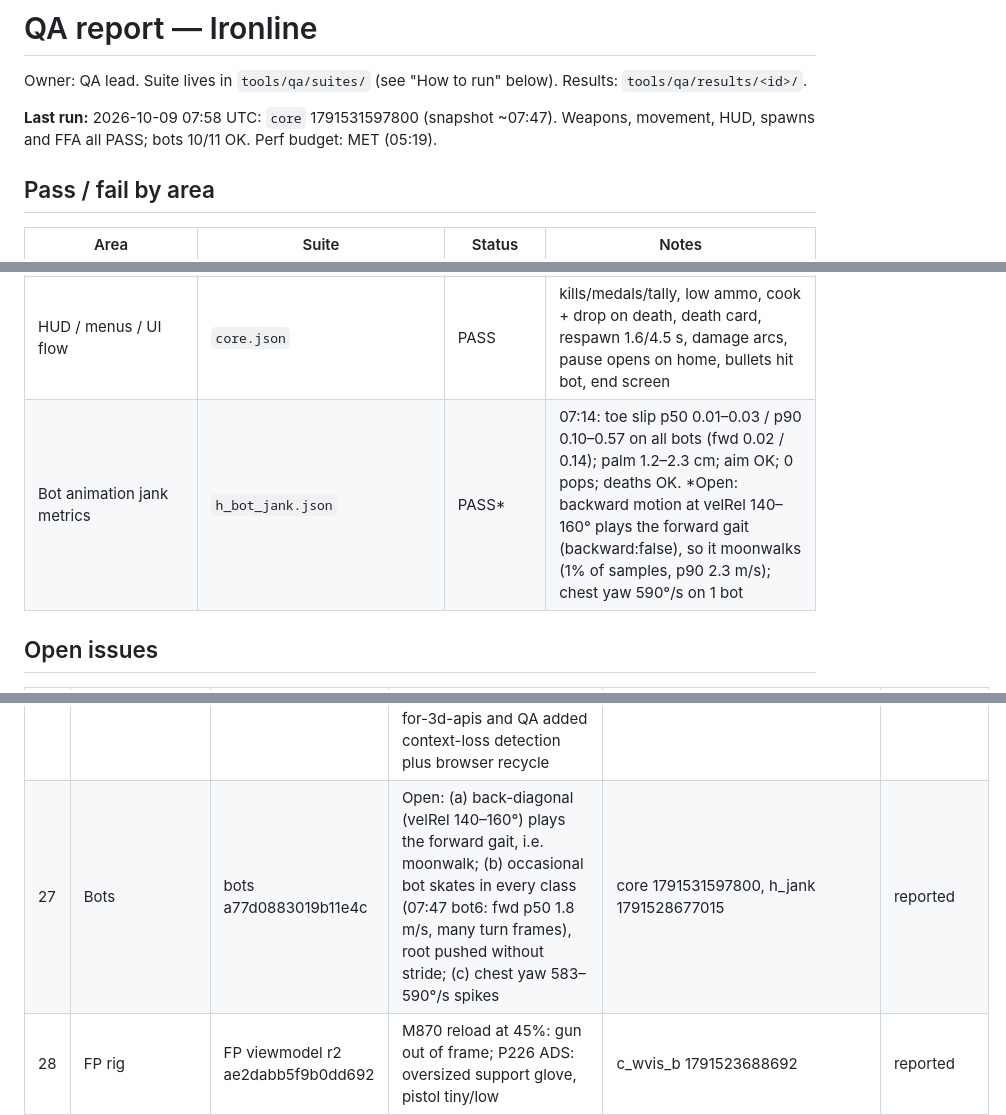
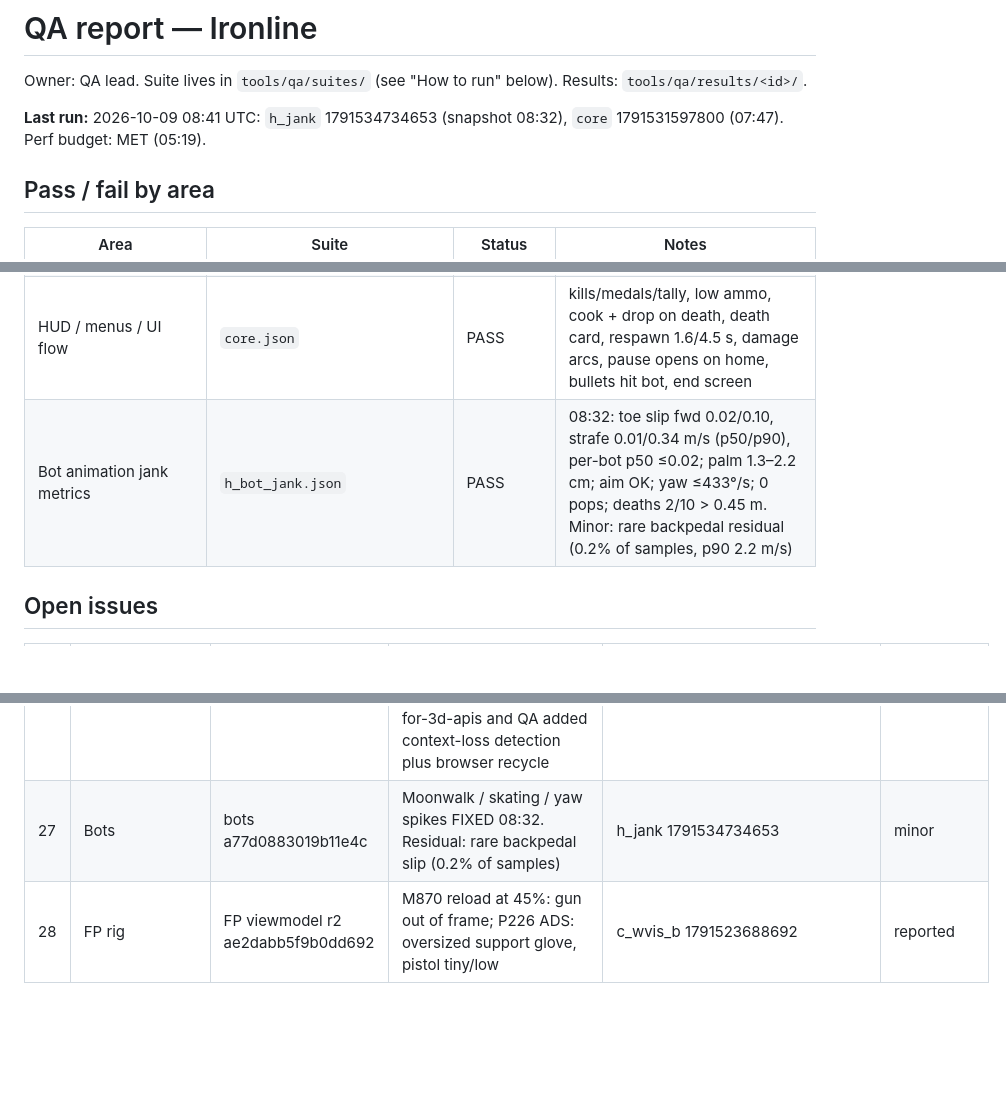
Before and after one commit to cktang88/3d-fps, a Markdown page: docs/QA_REPORT.md, 3 parts joined by grey strips. Drawn GitHub-style; blank space fills up the shorter version.

Commit message:
WIP: engineer progress
Co-Authored-By: Claude Opus 5.5 <noreply@anthropic.com>
Claude-Session: https://claude.ai/code/session_014CJpyvYgRJoRNNrfh43eEC

```diff
--- a/docs/QA_REPORT.md
+++ b/docs/QA_REPORT.md
@@ -2,7 +2,7 @@
 
 Owner: QA lead. Suite lives in `tools/qa/suites/` (see "How to run" below). Results: `tools/qa/results/<id>/`.
 
-**Last run:** 2026-10-09 07:58 UTC: `core` 1791531597800 (snapshot ~07:47). Weapons, movement, HUD, spawns and FFA all PASS; bots 10/11 OK. Perf budget: MET (05:19).
+**Last run:** 2026-10-09 08:41 UTC: `h_jank` 1791534734653 (snapshot 08:32), `core` 1791531597800 (07:47). Perf budget: MET (05:19).
 
 ## Pass / fail by area
 
@@ -17,7 +17,7 @@ Owner: QA lead. Suite lives in `tools/qa/suites/` (see "How to run" below). Resu
 | Recoil / spray (tuned feature) | `w_spray.json` | BASELINE 04:10 | 25 m: tapC 100% torso on every rifle (median 2–4 cm); autoC torso 37–65%; burst3C 53–100%. Pistols tapC land 10–16 cm low at 25 m (p226 MPI −10 cm, m1911 −16 cm), possible sight zeroing |
 | FFA | `f_ffa.json` | PASS | 06:48: spawn, 120 s sim, scoreboard, bot close-up; no NaN, no console messages |
 | HUD / menus / UI flow | `core.json` | PASS | kills/medals/tally, low ammo, cook + drop on death, death card, respawn 1.6/4.5 s, damage arcs, pause opens on home, bullets hit bot, end screen |
-| Bot animation jank metrics | `h_bot_jank.json` | PASS* | 07:14: toe slip p50 0.01–0.03 / p90 0.10–0.57 on all bots (fwd 0.02 / 0.14); palm 1.2–2.3 cm; aim OK; 0 pops; deaths OK. *Open: backward motion at velRel 140–160° plays the forward gait (backward:false), so it moonwalks (1% of samples, p90 2.3 m/s); chest yaw 590°/s on 1 bot |
+| Bot animation jank metrics | `h_bot_jank.json` | PASS | 08:32: toe slip fwd 0.02/0.10, strafe 0.01/0.34 m/s (p50/p90), per-bot p50 ≤0.02; palm 1.3–2.2 cm; aim OK; yaw ≤433°/s; 0 pops; deaths 2/10 > 0.45 m. Minor: rare backpedal residual (0.2% of samples, p90 2.2 m/s) |
 
 ## Open issues
 
@@ -46,7 +46,7 @@ Owner: QA lead. Suite lives in `tools/qa/suites/` (see "How to run" below). Resu
 | 24 | Physics hang | coordinator (Player.js) | Page hang inside Rapier world.step() (captured stack), likely NaN player collider translation via Player._syncBody; proposed 8-line finite guard (QA edit blocked by permissions) | runner log 01:50 fprig_cov | guard applied by coordinator 02:15; origin hunt re-runs queued |
 | 25 | Perf | perf a06576c27e6a80553 | Draw calls regressed (transmission glass + zoning, fixed by owner); PVS 404 (VERIFIED gone 03:07); FPS overlay intentional (user); chunky FP gun = dynamic res at 85% (disabled under QA) | e_keyart 1791509573464 | VERIFIED fixed 03:37 |
 | 26 | Runner | coordinator / render | "Renders nothing" 04:48 was a WebGL context loss at ~04:21 that made Chrome block 3D for the origin; not a code bug. Runner now passes --disable-domain-blocking-for-3d-apis and QA added context-loss detection plus browser recycle | c_optics 1791519443222 | RESOLVED 04:58 (smoke clean) |
-| 27 | Bots | bots a77d0883019b11e4c | Open: (a) back-diagonal (velRel 140–160°) plays the forward gait, i.e. moonwalk; (b) occasional bot skates in every class (07:47 bot6: fwd p50 1.8 m/s, many turn frames), root pushed without stride; (c) chest yaw 583–590°/s spikes | core 1791531597800, h_jank 1791528677015 | reported |
+| 27 | Bots | bots a77d0883019b11e4c | Moonwalk / skating / yaw spikes FIXED 08:32. Residual: rare backpedal slip (0.2% of samples) | h_jank 1791534734653 | minor |
 | 28 | FP rig | FP viewmodel r2 ae2dabb5f9b0dd692 | M870 reload at 45%: gun out of frame; P226 ADS: oversized support glove, pistol tiny/low | c_wvis_b 1791523688692 | reported |
 | 29 | Render | FP viewmodel r2 ae2dabb5f9b0dd692 | 1160-call / 2.3M-tri frame on the first render after a weapon switch (≈ full light-probe refresh); the shot frame itself is a normal 248 calls | k_m24_spike 1791525779216 | reported |
 | 30 | Weapons | FP viewmodel r2 ae2dabb5f9b0dd692 | Pistols land low on aimed taps at 25 m (P226 MPI −10 cm, M1911 −16 cm; rifles −1 to −4) | w_spray 1791516321026 | assigned |
```
